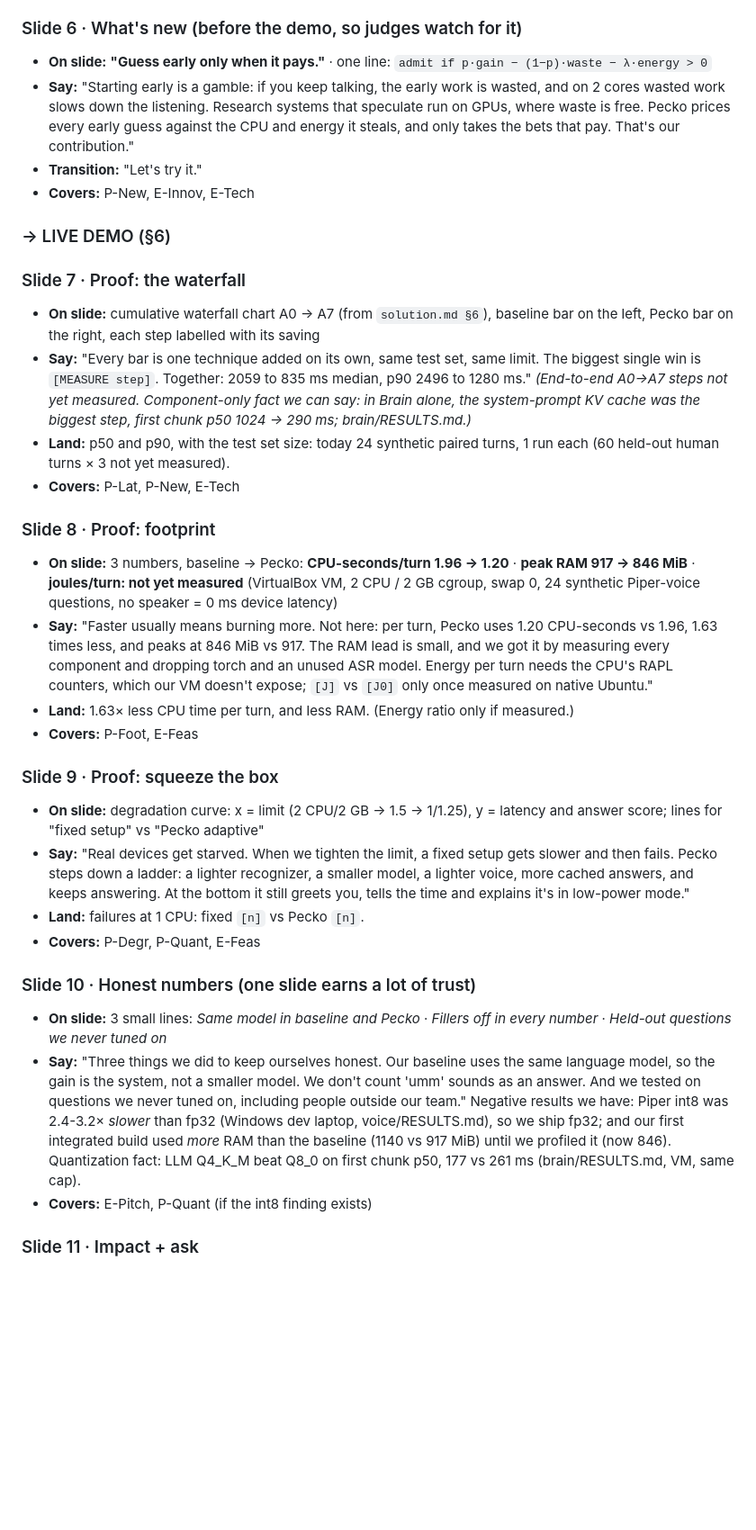
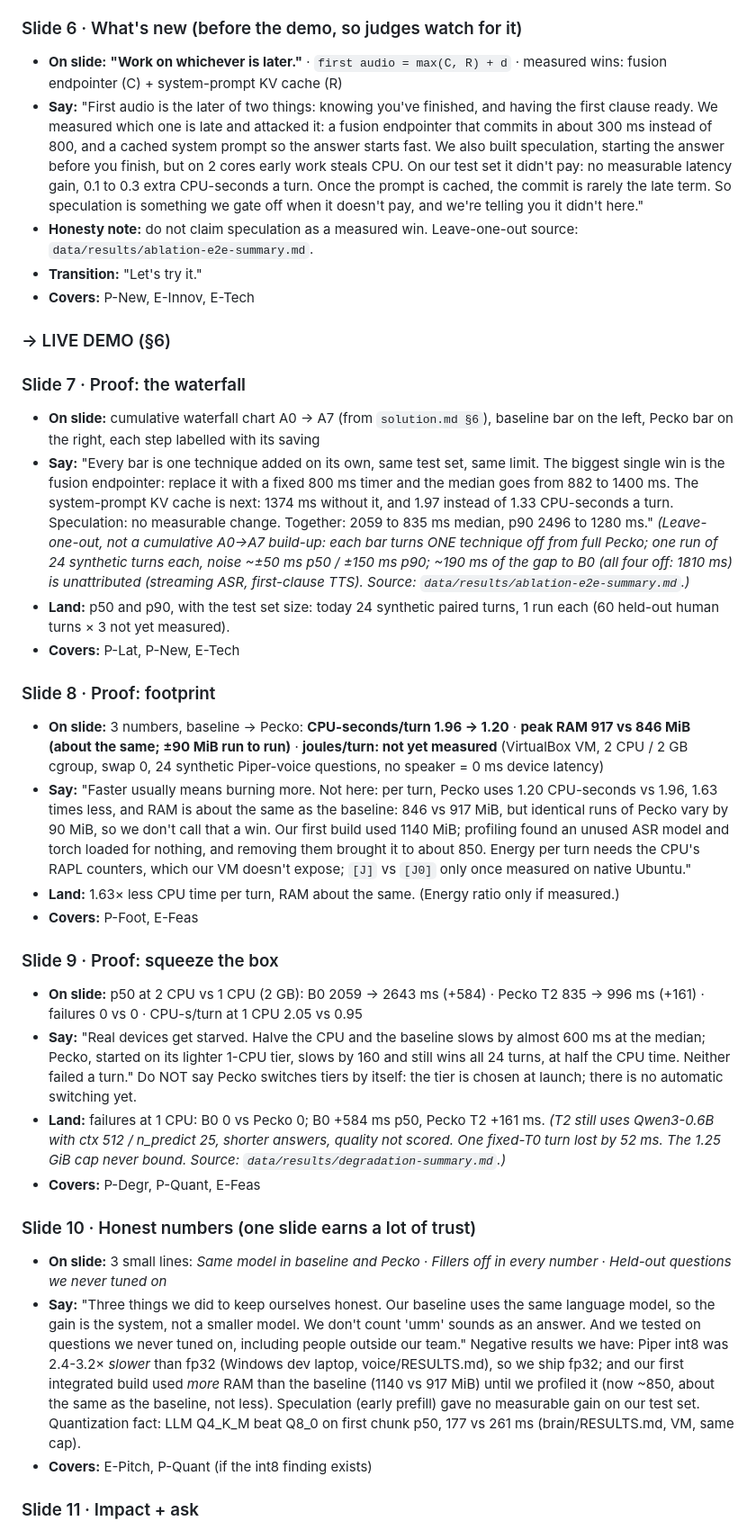
Before and after one commit to Joannapreethi28/Pecko-AI, a Markdown page: docs/pitch_deck.md, the part around one of its changes. Shown at 90% size. GitHub-like rendering; blank space fills up the shorter version.

```diff
--- a/docs/pitch_deck.md
+++ b/docs/pitch_deck.md
@@ -117,8 +117,9 @@ Rubric key: **P** = problem rubric (Lat 25 · Foot 25 · New 20 · Quant 15 · D
 - **Covers:** P-Quant, E-Tech
 
 ### Slide 6 · What's new (before the demo, so judges watch for it)
-- **On slide:** **"Guess early only when it pays."** · one line: `admit if p·gain − (1−p)·waste − λ·energy > 0`
-- **Say:** "Starting early is a gamble: if you keep talking, the early work is wasted, and on 2 cores wasted work slows down the listening. Research systems that speculate run on GPUs, where waste is free. Pecko prices every early guess against the CPU and energy it steals, and only takes the bets that pay. That's our contribution."
+- **On slide:** **"Work on whichever is later."** · `first audio = max(C, R) + d` · measured wins: fusion endpointer (C) + system-prompt KV cache (R)
+- **Say:** "First audio is the later of two things: knowing you've finished, and having the first clause ready. We measured which one is late and attacked it: a fusion endpointer that commits in about 300 ms instead of 800, and a cached system prompt so the answer starts fast. We also built speculation, starting the answer before you finish, but on 2 cores early work steals CPU. On our test set it didn't pay: no measurable latency gain, 0.1 to 0.3 extra CPU-seconds a turn. Once the prompt is cached, the commit is rarely the late term. So speculation is something we gate off when it doesn't pay, and we're telling you it didn't here."
+- **Honesty note:** do not claim speculation as a measured win. Leave-one-out source: `data/results/ablation-e2e-summary.md`.
 - **Transition:** "Let's try it."
 - **Covers:** P-New, E-Innov, E-Tech
 
@@ -126,25 +127,25 @@ Rubric key: **P** = problem rubric (Lat 25 · Foot 25 · New 20 · Quant 15 · D
 
 ### Slide 7 · Proof: the waterfall
 - **On slide:** cumulative waterfall chart A0 → A7 (from `solution.md §6`), baseline bar on the left, Pecko bar on the right, each step labelled with its saving
-- **Say:** "Every bar is one technique added on its own, same test set, same limit. The biggest single win is `[MEASURE step]`. Together: 2059 to 835 ms median, p90 2496 to 1280 ms." *(End-to-end A0→A7 steps not yet measured. Component-only fact we can say: in Brain alone, the system-prompt KV cache was the biggest step, first chunk p50 1024 → 290 ms; brain/RESULTS.md.)*
+- **Say:** "Every bar is one technique added on its own, same test set, same limit. The biggest single win is the fusion endpointer: replace it with a fixed 800 ms timer and the median goes from 882 to 1400 ms. The system-prompt KV cache is next: 1374 ms without it, and 1.97 instead of 1.33 CPU-seconds a turn. Speculation: no measurable change. Together: 2059 to 835 ms median, p90 2496 to 1280 ms." *(Leave-one-out, not a cumulative A0→A7 build-up: each bar turns ONE technique off from full Pecko; one run of 24 synthetic turns each, noise ~±50 ms p50 / ±150 ms p90; ~190 ms of the gap to B0 (all four off: 1810 ms) is unattributed (streaming ASR, first-clause TTS). Source: `data/results/ablation-e2e-summary.md`.)*
 - **Land:** p50 and p90, with the test set size: today 24 synthetic paired turns, 1 run each (60 held-out human turns × 3 not yet measured).
 - **Covers:** P-Lat, P-New, E-Tech
 
 ### Slide 8 · Proof: footprint
-- **On slide:** 3 numbers, baseline → Pecko: **CPU-seconds/turn 1.96 → 1.20** · **peak RAM 917 → 846 MiB** · **joules/turn: not yet measured** (VirtualBox VM, 2 CPU / 2 GB cgroup, swap 0, 24 synthetic Piper-voice questions, no speaker = 0 ms device latency)
-- **Say:** "Faster usually means burning more. Not here: per turn, Pecko uses 1.20 CPU-seconds vs 1.96, 1.63 times less, and peaks at 846 MiB vs 917. The RAM lead is small, and we got it by measuring every component and dropping torch and an unused ASR model. Energy per turn needs the CPU's RAPL counters, which our VM doesn't expose; `[J]` vs `[J0]` only once measured on native Ubuntu."
-- **Land:** 1.63× less CPU time per turn, and less RAM. (Energy ratio only if measured.)
+- **On slide:** 3 numbers, baseline → Pecko: **CPU-seconds/turn 1.96 → 1.20** · **peak RAM 917 vs 846 MiB (about the same; ±90 MiB run to run)** · **joules/turn: not yet measured** (VirtualBox VM, 2 CPU / 2 GB cgroup, swap 0, 24 synthetic Piper-voice questions, no speaker = 0 ms device latency)
+- **Say:** "Faster usually means burning more. Not here: per turn, Pecko uses 1.20 CPU-seconds vs 1.96, 1.63 times less, and RAM is about the same as the baseline: 846 vs 917 MiB, but identical runs of Pecko vary by 90 MiB, so we don't call that a win. Our first build used 1140 MiB; profiling found an unused ASR model and torch loaded for nothing, and removing them brought it to about 850. Energy per turn needs the CPU's RAPL counters, which our VM doesn't expose; `[J]` vs `[J0]` only once measured on native Ubuntu."
+- **Land:** 1.63× less CPU time per turn, RAM about the same. (Energy ratio only if measured.)
 - **Covers:** P-Foot, E-Feas
 
 ### Slide 9 · Proof: squeeze the box
-- **On slide:** degradation curve: x = limit (2 CPU/2 GB → 1.5 → 1/1.25), y = latency and answer score; lines for "fixed setup" vs "Pecko adaptive"
-- **Say:** "Real devices get starved. When we tighten the limit, a fixed setup gets slower and then fails. Pecko steps down a ladder: a lighter recognizer, a smaller model, a lighter voice, more cached answers, and keeps answering. At the bottom it still greets you, tells the time and explains it's in low-power mode."
-- **Land:** failures at 1 CPU: fixed `[n]` vs Pecko `[n]`.
+- **On slide:** p50 at 2 CPU vs 1 CPU (2 GB): B0 2059 → 2643 ms (+584) · Pecko T2 835 → 996 ms (+161) · failures 0 vs 0 · CPU-s/turn at 1 CPU 2.05 vs 0.95
+- **Say:** "Real devices get starved. Halve the CPU and the baseline slows by almost 600 ms at the median; Pecko, started on its lighter 1-CPU tier, slows by 160 and still wins all 24 turns, at half the CPU time. Neither failed a turn." Do NOT say Pecko switches tiers by itself: the tier is chosen at launch; there is no automatic switching yet.
+- **Land:** failures at 1 CPU: B0 0 vs Pecko 0; B0 +584 ms p50, Pecko T2 +161 ms. *(T2 still uses Qwen3-0.6B with ctx 512 / n_predict 25, shorter answers, quality not scored. One fixed-T0 turn lost by 52 ms. The 1.25 GiB cap never bound. Source: `data/results/degradation-summary.md`.)*
 - **Covers:** P-Degr, P-Quant, E-Feas
 
 ### Slide 10 · Honest numbers (one slide earns a lot of trust)
 - **On slide:** 3 small lines: *Same model in baseline and Pecko* · *Fillers off in every number* · *Held-out questions we never tuned on*
-- **Say:** "Three things we did to keep ourselves honest. Our baseline uses the same language model, so the gain is the system, not a smaller model. We don't count 'umm' sounds as an answer. And we tested on questions we never tuned on, including people outside our team." Negative results we have: Piper int8 was 2.4-3.2× *slower* than fp32 (Windows dev laptop, voice/RESULTS.md), so we ship fp32; and our first integrated build used *more* RAM than the baseline (1140 vs 917 MiB) until we profiled it (now 846). Quantization fact: LLM Q4_K_M beat Q8_0 on first chunk p50, 177 vs 261 ms (brain/RESULTS.md, VM, same cap).
+- **Say:** "Three things we did to keep ourselves honest. Our baseline uses the same language model, so the gain is the system, not a smaller model. We don't count 'umm' sounds as an answer. And we tested on questions we never tuned on, including people outside our team." Negative results we have: Piper int8 was 2.4-3.2× *slower* than fp32 (Windows dev laptop, voice/RESULTS.md), so we ship fp32; and our first integrated build used *more* RAM than the baseline (1140 vs 917 MiB) until we profiled it (now ~850, about the same as the baseline, not less). Speculation (early prefill) gave no measurable gain on our test set. Quantization fact: LLM Q4_K_M beat Q8_0 on first chunk p50, 177 vs 261 ms (brain/RESULTS.md, VM, same cap).
 - **Covers:** E-Pitch, P-Quant (if the int8 finding exists)
 
 ### Slide 11 · Impact + ask
```
Also changed, not shown: other parts of docs/pitch_deck.md (+10 -8 lines), README.md (+34 -4 lines).
